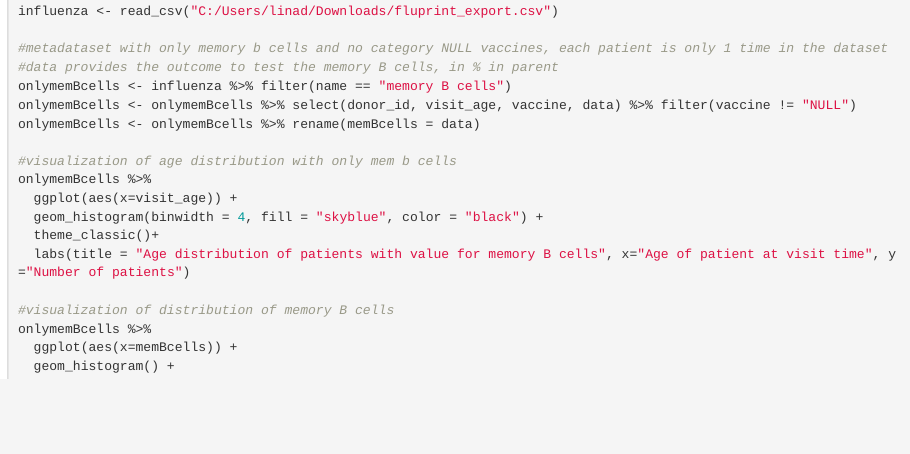
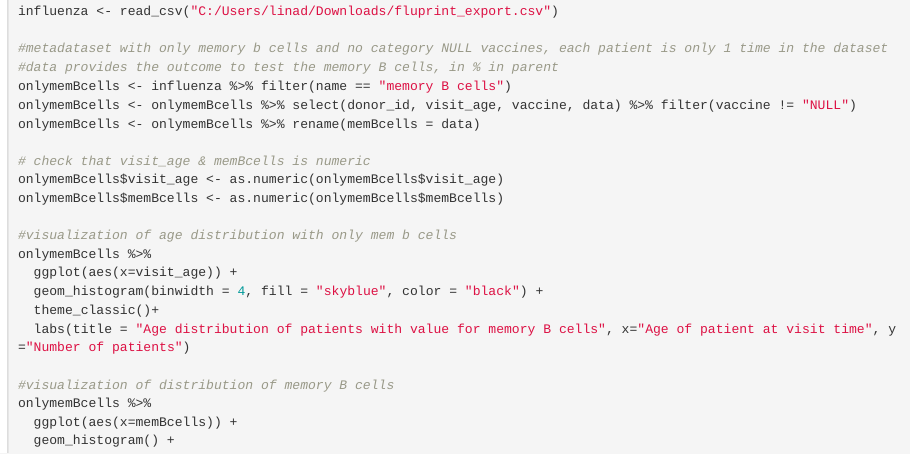
Before and after one commit to ElenaDeRijbel/Large-Scale-Analysis, an R Markdown document (Hypothesis2.Rmd): the page in a window 1100 px wide, from 100 px down. Rendered offline with R 4.5, knitr and Pandoc, with nearby package versions; the code chunks are not run, so their results and figures are left out.

Commit message:
Update Hypothesis2.Rmd

```diff
--- a/Hypothesis2.Rmd
+++ b/Hypothesis2.Rmd
@@ -12,6 +12,10 @@ influenza <- read_csv("C:/Users/linad/Downloads/fluprint_export.csv")
 onlymemBcells <- influenza %>% filter(name == "memory B cells")
 onlymemBcells <- onlymemBcells %>% select(donor_id, visit_age, vaccine, data) %>% filter(vaccine != "NULL")
 onlymemBcells <- onlymemBcells %>% rename(memBcells = data)
+
+# check that visit_age & memBcells is numeric
+onlymemBcells$visit_age <- as.numeric(onlymemBcells$visit_age)
+onlymemBcells$memBcells <- as.numeric(onlymemBcells$memBcells)
 
 #visualization of age distribution with only mem b cells
 onlymemBcells %>%
```
